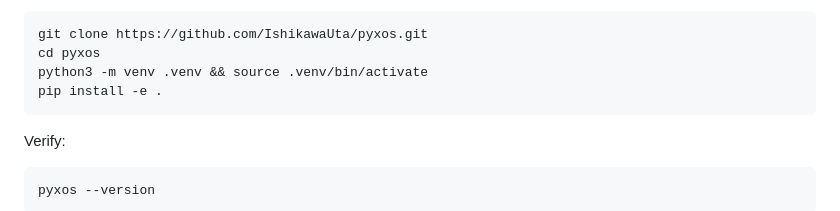
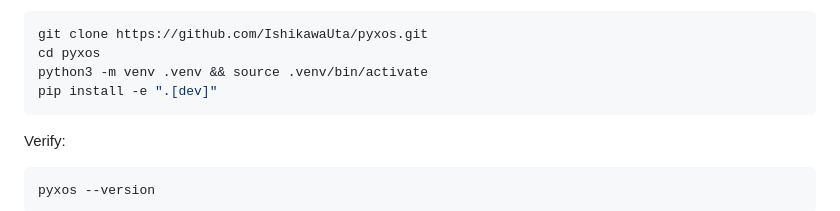
Before and after one commit to IshikawaUta/pyxos, a Markdown page: README.md, the part around the change. GitHub-like rendering.

Commit message:
docs: update dev install command to include fenrir extras

````diff
--- a/README.md
+++ b/README.md
@@ -38,7 +38,7 @@ Or via virtual environment:
 git clone https://github.com/IshikawaUta/pyxos.git
 cd pyxos
 python3 -m venv .venv && source .venv/bin/activate
-pip install -e .
+pip install -e ".[dev]"
 ```
 
 Verify:
````
Also changed, not shown: README_ID.md (+1 -1 lines).
